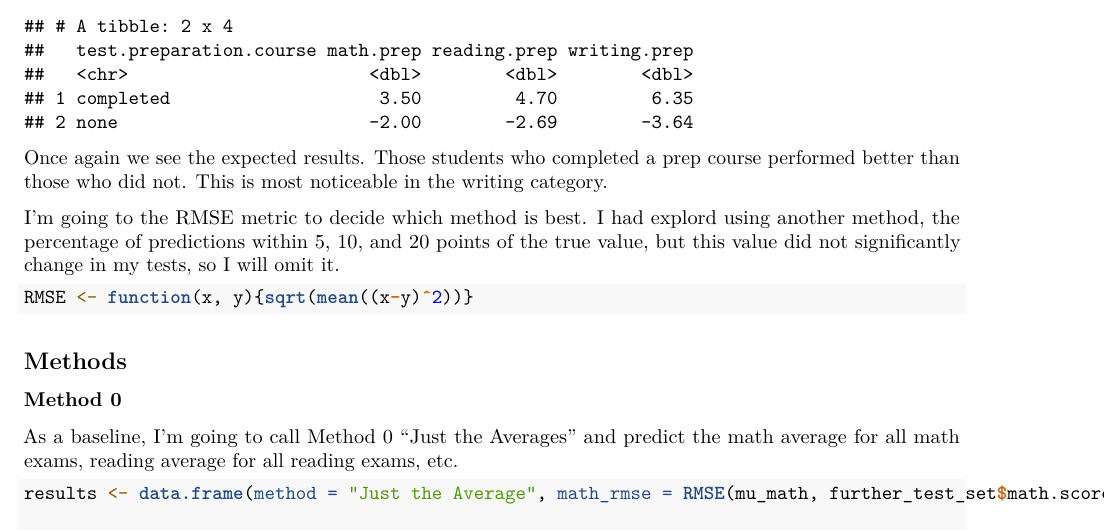
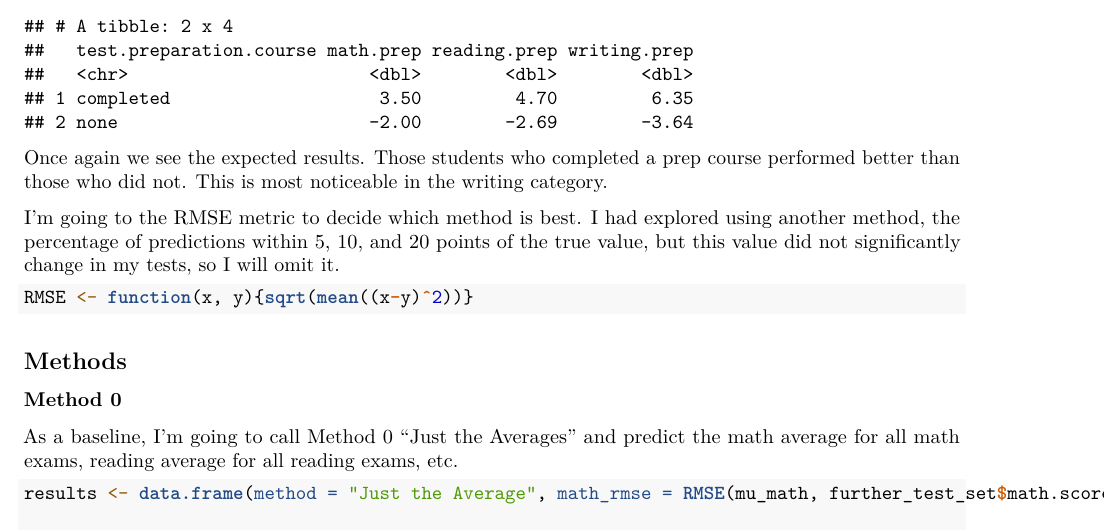
Before and after one commit to danalbert24/Capstone, an R Markdown document (Capstone Report.Rmd): part of page 3 of 7, cut so that both start at the same text. Rendered offline with R 4.5, knitr and Pandoc, then LaTeX, with nearby package versions.

Commit message:
Update Capstone Report.Rmd
spelling fix!

````diff
--- a/Capstone Report.Rmd
+++ b/Capstone Report.Rmd
@@ -93,7 +93,7 @@ prep_delta
 ```
 Once again we see the expected results. Those students who completed a prep course performed better than those who did not. This is most noticeable in the writing category.
 
-I'm going to the RMSE metric to decide which method is best. I had explord using another method, the percentage of predictions within 5, 10, and 20 points of the true value, but this value did not significantly change in my tests, so I will omit it.
+I'm going to the RMSE metric to decide which method is best. I had explored using another method, the percentage of predictions within 5, 10, and 20 points of the true value, but this value did not significantly change in my tests, so I will omit it.
 ```{r rmse definition}
 RMSE <- function(x, y){sqrt(mean((x-y)^2))}
 ```
````
